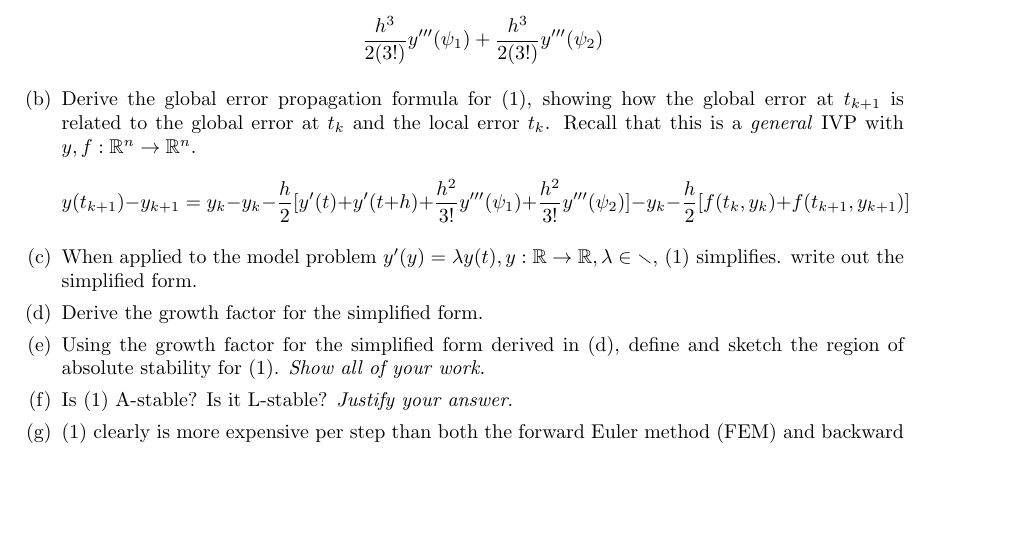
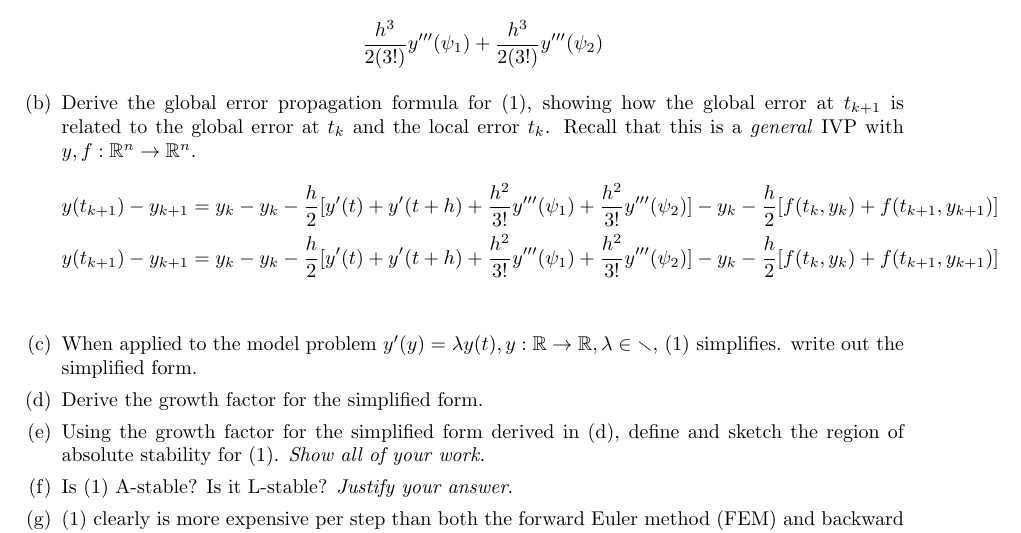
Before and after one commit to poonkeegan/school, a LaTeX document (cscd37/assgn3.tex): part of page 2 of 2, cut so that both start at the same text, the shorter picture padded with empty space. Compiled offline with pdfLaTeX.

Commit message:
Fri Apr  6 16:46:09 EDT 2018

```diff
--- a/cscd37/assgn3.tex
+++ b/cscd37/assgn3.tex
@@ -167,13 +167,19 @@ poonkeeg\\
                 to the global error at $t_k$ and the local error $t_k$.
                 Recall that this is a \textit{general} IVP with $y,f:
                 \mathbb{R}^n \rightarrow \mathbb{R}^n$.
-                \[ y(t_{k+1}) - y_{k+1} =
+                \begin{align*} y(t_{k+1}) - y_{k+1} =
                y_k - y_k - \frac{h}{2}
                [y'(t) + y'(t + h)
                + \frac{h^2}{3!}y'''(\psi_1)
                + \frac{h^2}{3!}y'''(\psi_2)]
-               - y_k - \frac{h}{2}[f(t_k, y_k) + f(t_{k+1}, y_{k+1})]
-                \]
+               - y_k - \frac{h}{2}[f(t_k, y_k) + f(t_{k+1}, y_{k+1})] \\
+                y(t_{k+1}) - y_{k+1} =
+               y_k - y_k - \frac{h}{2}
+               [y'(t) + y'(t + h)
+               + \frac{h^2}{3!}y'''(\psi_1)
+               + \frac{h^2}{3!}y'''(\psi_2)]
+               - y_k - \frac{h}{2}[f(t_k, y_k) + f(t_{k+1}, y_{k+1})] \\
+                \end{align*}
             \item When applied to the model problem $y'(y) = \lambda y(t),
                 y: \mathbb{R} \rightarrow \mathbb{R}, \lambda \in
                 \mathbb{r},$ (1) simplifies. write out the simplified form.
```
Also changed, not shown: cscd37/assgn3.pdf.
